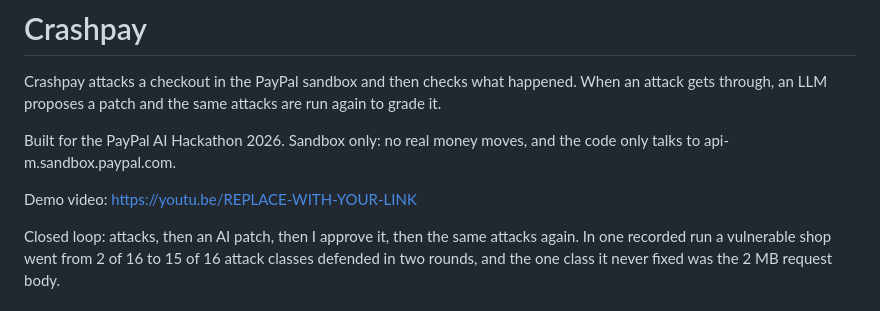
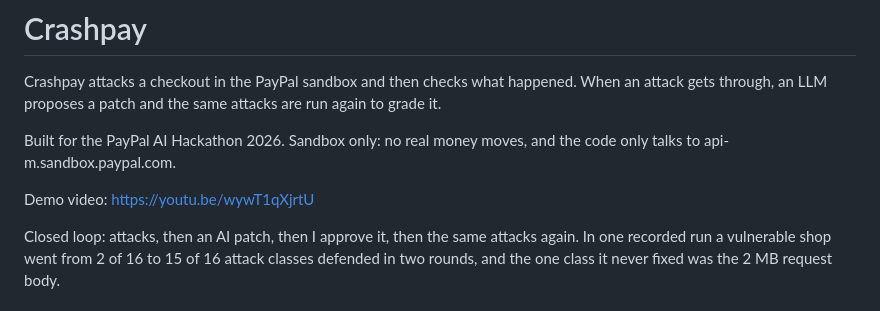
Before and after one commit to sheshank346/crashpay, a Markdown page: README.md, the part around the change. Drawn GitHub-style.

Commit message:
Update demo video link in README.md

```diff
--- a/README.md
+++ b/README.md
@@ -4,7 +4,7 @@ Crashpay attacks a checkout in the PayPal sandbox and then checks what happened.
 
 Built for the PayPal AI Hackathon 2026. Sandbox only: no real money moves, and the code only talks to api-m.sandbox.paypal.com.
 
-Demo video: https://youtu.be/REPLACE-WITH-YOUR-LINK
+Demo video: https://youtu.be/wywT1qXjrtU
 
 Closed loop: attacks, then an AI patch, then I approve it, then the same attacks again. In one recorded run a vulnerable shop went from 2 of 16 to 15 of 16 attack classes defended in two rounds, and the one class it never fixed was the 2 MB request body.
 
```
